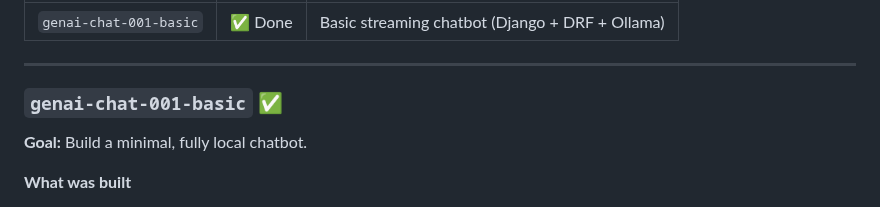
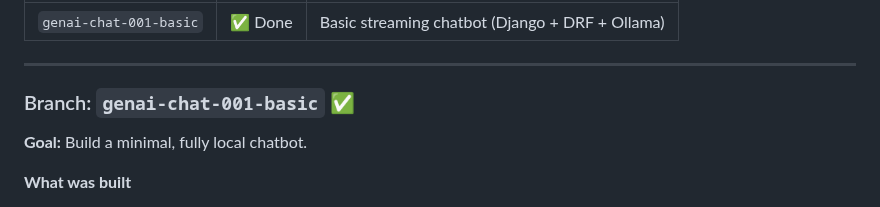
Before and after one commit to jprsurendra/genai-chat-django, a Markdown page: README.md, the part around the change. Rendered like a GitHub page.

```diff
--- a/README.md
+++ b/README.md
@@ -453,7 +453,7 @@ Each branch builds on the previous one. This section records **what changed in e
 
 ---
 
-### `genai-chat-001-basic` ✅
+### Branch: `genai-chat-001-basic` ✅
 
 **Goal:** Build a minimal, fully local chatbot.
 
```
